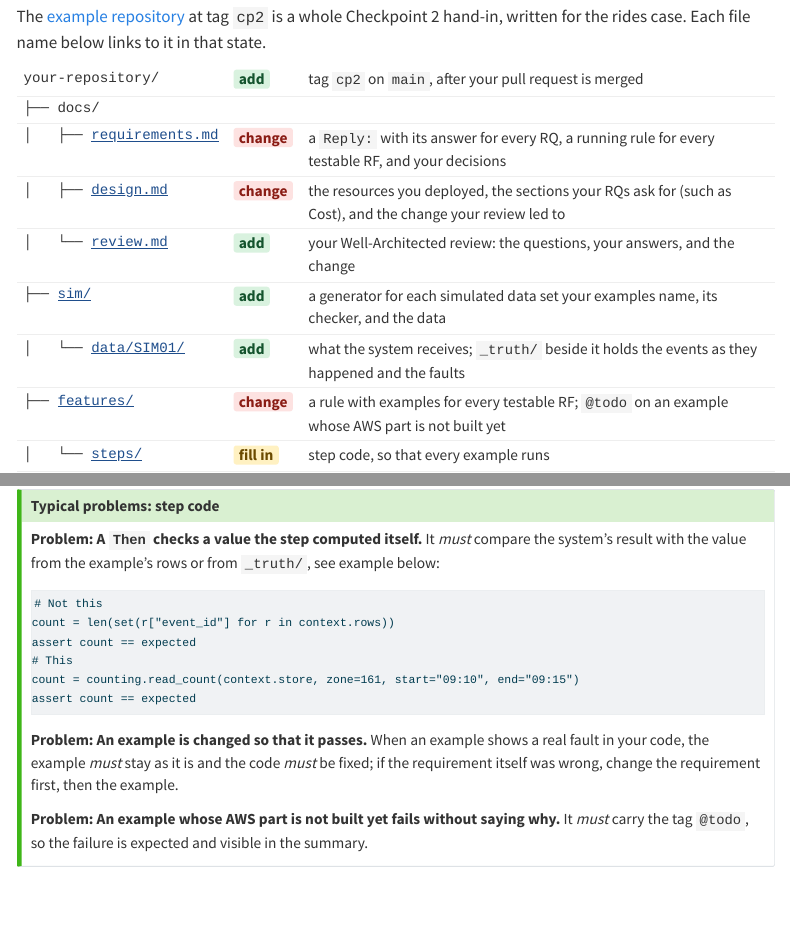
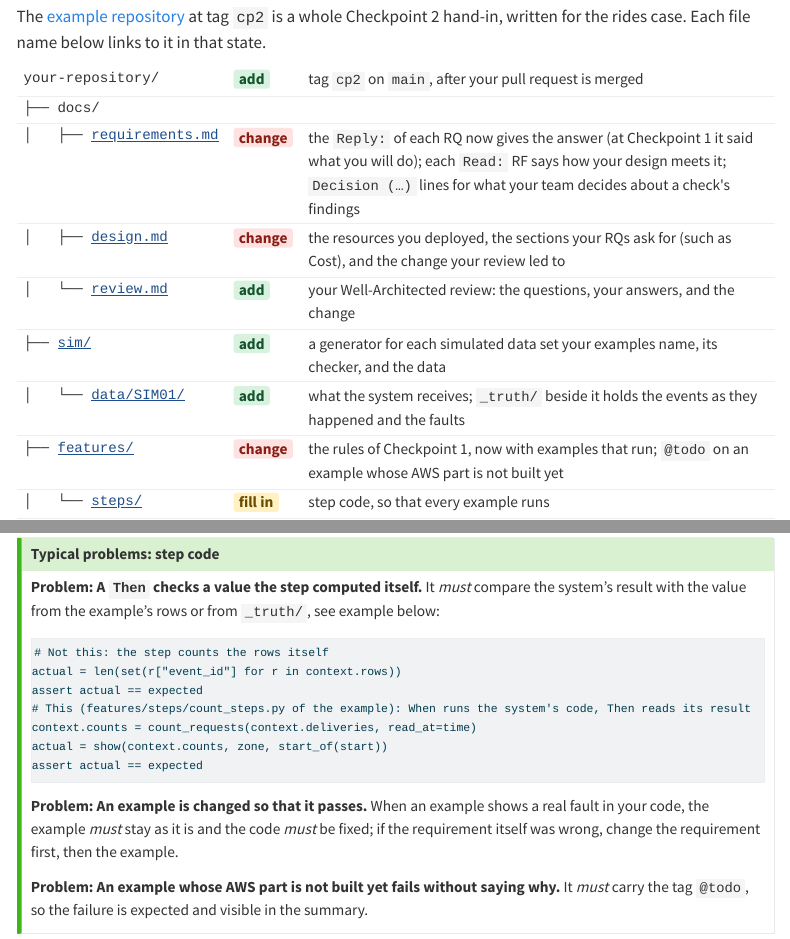
Before and after one commit to cpsc436c-2026w1/lecture-reviews, a Quarto document (project-checkpoint2.qmd): the page in a window 1100 px wide, from 460 px down, and a second part further down, joined at a grey line. Rendered offline with R 4.5, knitr and Pandoc in place of Quarto, with nearby package versions; menus at the side of the page are left out; long lines of code are wrapped.

Commit message:
checkpoint 2: requirements and features rows say what changes since Checkpoint 1; real example code; Level 1 anchor

````diff
--- a/project-checkpoint2.qmd
+++ b/project-checkpoint2.qmd
@@ -47,12 +47,12 @@ hand-in, written for the rides case. Each file name below links to it in that st
 <table class="repo-tab">
 <tr><td class="t">your-repository/</td><td><span class="add">add</span></td><td>tag <code>cp2</code> on <code>main</code>, after your pull request is merged</td></tr>
 <tr><td class="t">├── docs/</td><td></td><td></td></tr>
-<tr><td class="t">│&nbsp;&nbsp;&nbsp;├── <a href="https://github.com/cpsc436c-2026w1/cp1-example/blob/cp2/docs/requirements.md">requirements.md</a></td><td><span class="chg">change</span></td><td>a <code>Reply:</code> with its answer for every RQ, a running rule for every testable RF, and your decisions</td></tr>
+<tr><td class="t">│&nbsp;&nbsp;&nbsp;├── <a href="https://github.com/cpsc436c-2026w1/cp1-example/blob/cp2/docs/requirements.md">requirements.md</a></td><td><span class="chg">change</span></td><td>the <code>Reply:</code> of each RQ now gives the answer (at Checkpoint 1 it said what you will do); each <code>Read:</code> RF says how your design meets it; <code>Decision (…)</code> lines for what your team decides about a check's findings</td></tr>
 <tr><td class="t">│&nbsp;&nbsp;&nbsp;├── <a href="https://github.com/cpsc436c-2026w1/cp1-example/blob/cp2/docs/design.md">design.md</a></td><td><span class="chg">change</span></td><td>the resources you deployed, the sections your RQs ask for (such as Cost), and the change your review led to</td></tr>
 <tr><td class="t">│&nbsp;&nbsp;&nbsp;└── <a href="https://github.com/cpsc436c-2026w1/cp1-example/blob/cp2/docs/review.md">review.md</a></td><td><span class="add">add</span></td><td>your Well-Architected review: the questions, your answers, and the change</td></tr>
 <tr><td class="t">├── <a href="https://github.com/cpsc436c-2026w1/cp1-example/tree/cp2/sim">sim/</a></td><td><span class="add">add</span></td><td>a generator for each simulated data set your examples name, its checker, and the data</td></tr>
 <tr><td class="t">│&nbsp;&nbsp;&nbsp;└── <a href="https://github.com/cpsc436c-2026w1/cp1-example/tree/cp2/sim/data/SIM01">data/SIM01/</a></td><td><span class="add">add</span></td><td>what the system receives; <code>_truth/</code> beside it holds the events as they happened and the faults</td></tr>
-<tr><td class="t">├── <a href="https://github.com/cpsc436c-2026w1/cp1-example/tree/cp2/features">features/</a></td><td><span class="chg">change</span></td><td>a rule with examples for every testable RF; <code>@todo</code> on an example whose AWS part is not built yet</td></tr>
+<tr><td class="t">├── <a href="https://github.com/cpsc436c-2026w1/cp1-example/tree/cp2/features">features/</a></td><td><span class="chg">change</span></td><td>the rules of Checkpoint 1, now with examples that run; <code>@todo</code> on an example whose AWS part is not built yet</td></tr>
 <tr><td class="t">│&nbsp;&nbsp;&nbsp;└── <a href="https://github.com/cpsc436c-2026w1/cp1-example/tree/cp2/features/steps">steps/</a></td><td><span class="fill">fill in</span></td><td>step code, so that every example runs</td></tr>
 <tr><td class="t">├── <a href="https://github.com/cpsc436c-2026w1/cp1-example/tree/cp2/src">src/</a></td><td><span class="add">add</span></td><td>your system's code: the first slice, one job story end to end</td></tr>
 <tr><td class="t">└── <a href="https://github.com/cpsc436c-2026w1/cp1-example/tree/cp2/scripts">scripts/</a></td><td><span class="add">add</span></td><td>one script for each service that creates it on AWS, safe to run again, and <code>teardown.sh</code>, which deletes everything they create</td></tr>
@@ -167,12 +168,13 @@ Every example of your Checkpoint 1 rules now runs.
 from the example's rows or from `_truth/`, see example below:
 
 ```{=html}
-<pre class="nt-ex"><code># Not this
-count = len(set(r["event_id"] for r in context.rows))
-assert count == expected
-# This
-count = counting.read_count(context.store, zone=161, start="09:10", end="09:15")
-assert count == expected</code></pre>
+<pre class="nt-ex"><code># Not this: the step counts the rows itself
+actual = len(set(r["event_id"] for r in context.rows))
+assert actual == expected
+# This (features/steps/count_steps.py of the example): When runs the system's code, Then reads its result
+context.counts = count_requests(context.deliveries, read_at=time)
+actual = show(context.counts, zone, start_of(start))
+assert actual == expected</code></pre>
 ```
 
 **Problem: An example is changed so that it passes.** When an example shows a real fault in your code, the example
````
Also changed, not shown: project-checkpoint2.qmd (9 more changed lines).
